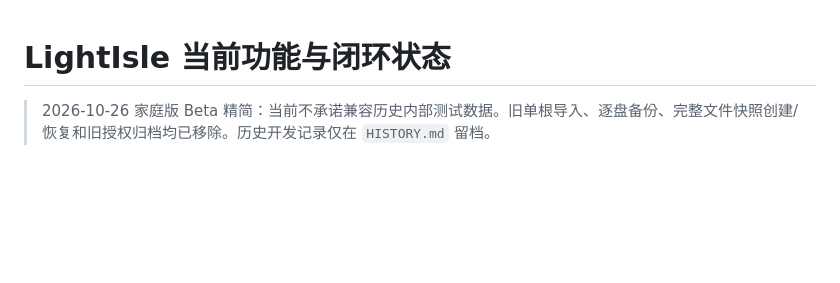
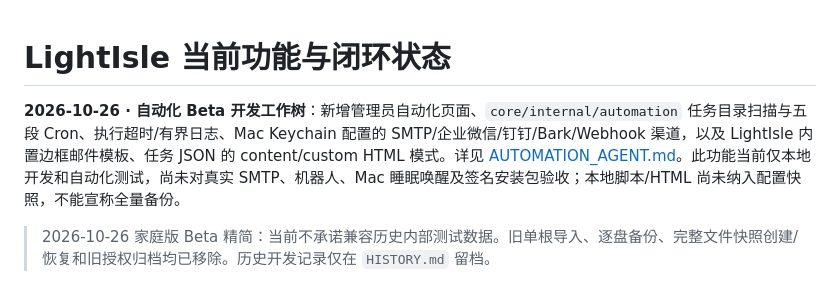
Before and after one commit to lengsukq/LightIsle, a Markdown page: docs/STATUS.md, the part around the change. GitHub-like rendering; blank space fills up the shorter version.

```diff
--- a/docs/STATUS.md
+++ b/docs/STATUS.md
@@ -1,4 +1,6 @@
 # LightIsle 当前功能与闭环状态
+
+**2026-10-26 · 自动化 Beta 开发工作树**：新增管理员自动化页面、`core/internal/automation` 任务目录扫描与五段 Cron、执行超时/有界日志、Mac Keychain 配置的 SMTP/企业微信/钉钉/Bark/Webhook 渠道，以及 LightIsle 内置边框邮件模板、任务 JSON 的 content/custom HTML 模式。详见 [AUTOMATION_AGENT.md](AUTOMATION_AGENT.md)。此功能当前仅本地开发和自动化测试，尚未对真实 SMTP、机器人、Mac 睡眠唤醒及签名安装包验收；本地脚本/HTML 尚未纳入配置快照，不能宣称全量备份。
 
 > 2026-10-26 家庭版 Beta 精简：当前不承诺兼容历史内部测试数据。旧单根导入、逐盘备份、完整文件快照创建/恢复和旧授权归档均已移除。历史开发记录仅在 `HISTORY.md` 留档。
 
```
Also changed, not shown: AGENTS.md (+2 -0 lines), docs/AUTOMATION_AGENT.md (added, +115 -0 lines).
